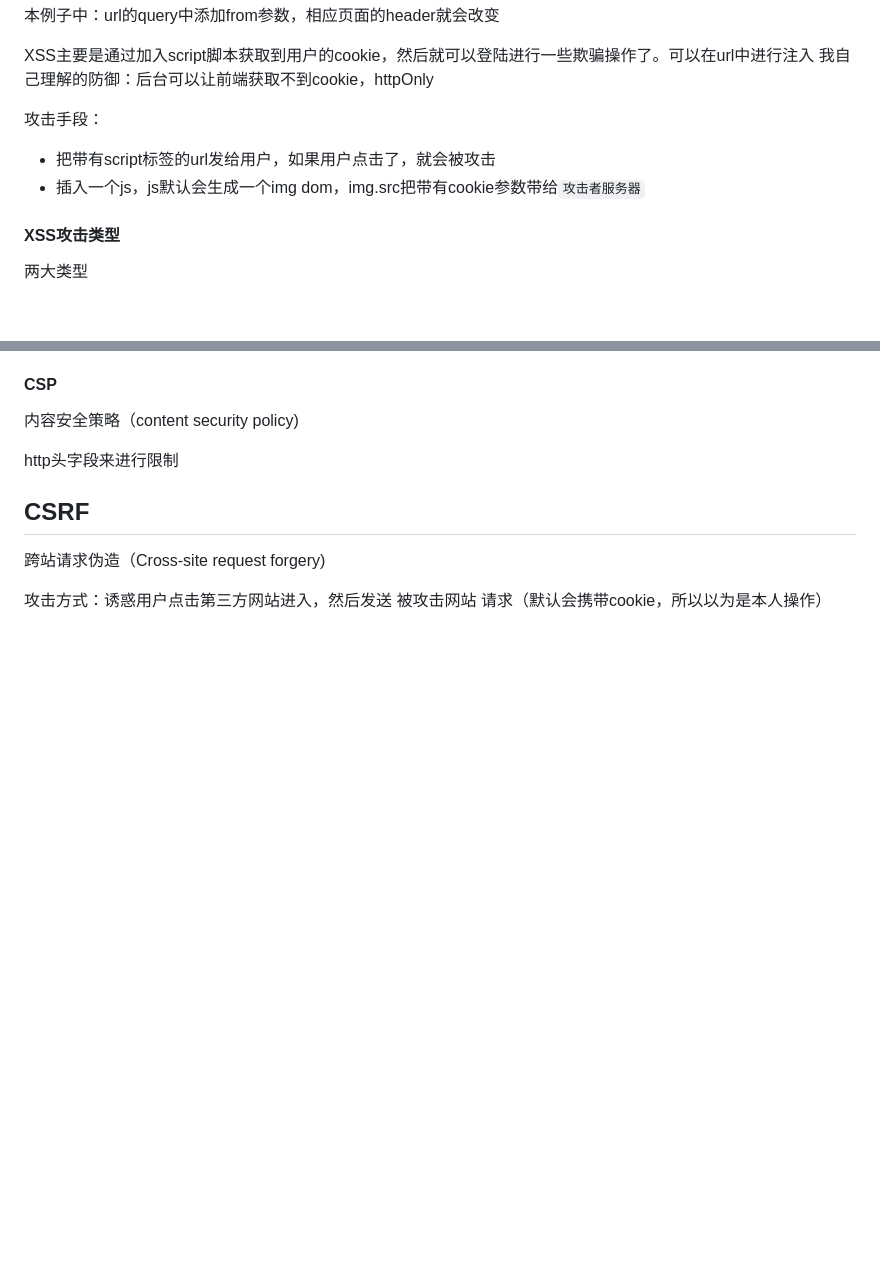
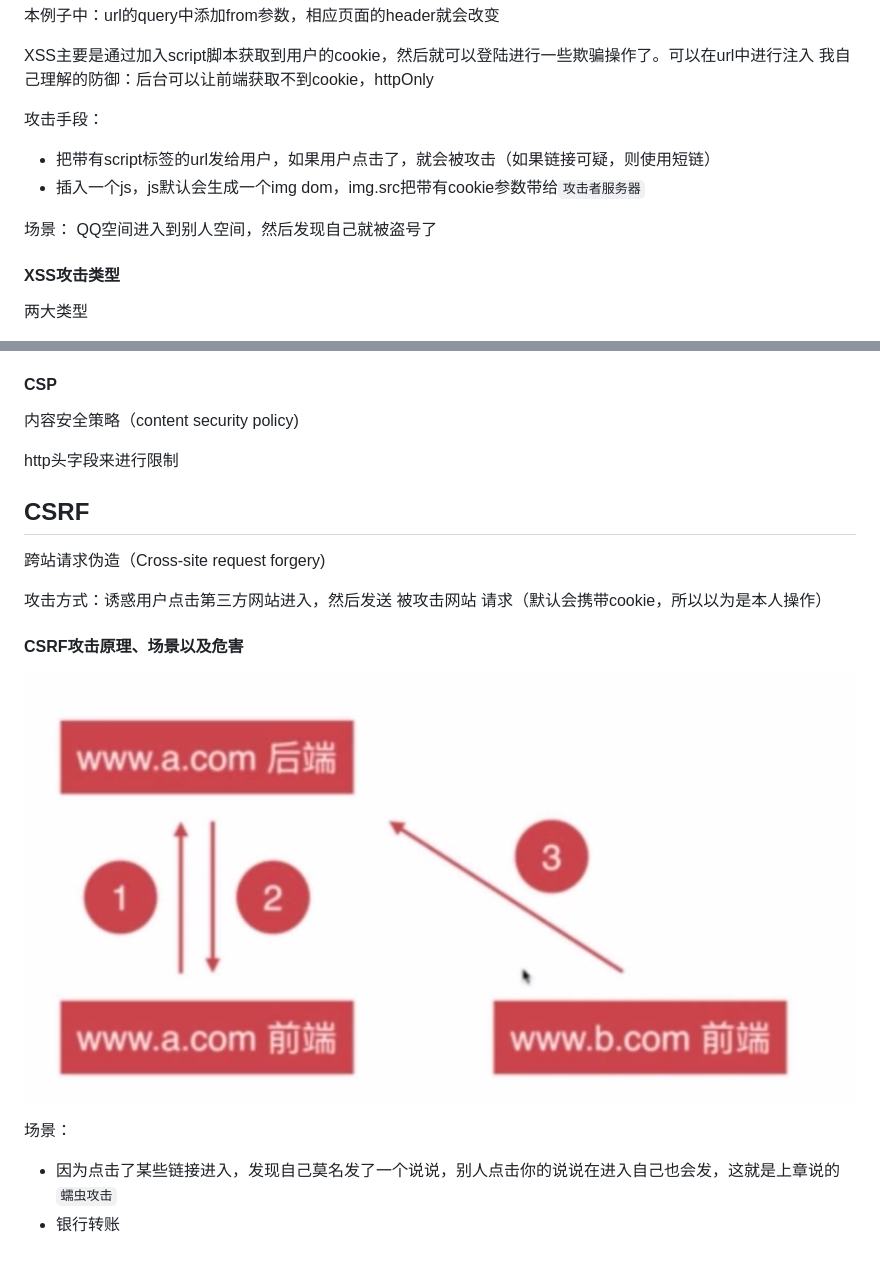
Before and after one commit to chenji336/security-project, a Markdown page: README.md, 2 parts joined by grey strips. Drawn GitHub-style; pictures changed too: readmeImgs/CSRF攻击原理.png (added); blank space fills up the shorter version.

Commit message:
CSRF: 攻击原理、场景以及危害

```diff
--- a/README.md
+++ b/README.md
@@ -52,8 +52,11 @@ XSS主要是通过加入script脚本获取到用户的cookie，然后就可以
 我自己理解的防御：后台可以让前端获取不到cookie，httpOnly
 
 攻击手段：
-- 把带有script标签的url发给用户，如果用户点击了，就会被攻击
+- 把带有script标签的url发给用户，如果用户点击了，就会被攻击（如果链接可疑，则使用短链）
 - 插入一个js，js默认会生成一个img dom，img.src把带有cookie参数带给`攻击者服务器`
+
+场景：
+QQ空间进入到别人空间，然后发现自己就被盗号了
 
 #### XSS攻击类型
 
@@ -98,3 +101,11 @@ http头字段来进行限制
 跨站请求伪造（Cross-site request forgery)
 
 攻击方式：诱惑用户点击第三方网站进入，然后发送 被攻击网站 请求（默认会携带cookie，所以以为是本人操作）
+
+#### CSRF攻击原理、场景以及危害
+
+![攻击原理](./readmeImgs/CSRF攻击原理.png)
+
+场景：
+- 因为点击了某些链接进入，发现自己莫名发了一个说说，别人点击你的说说在进入自己也会发，这就是上章说的`蠕虫攻击`
+- 银行转账
```
Also changed, not shown: 1 other file.
